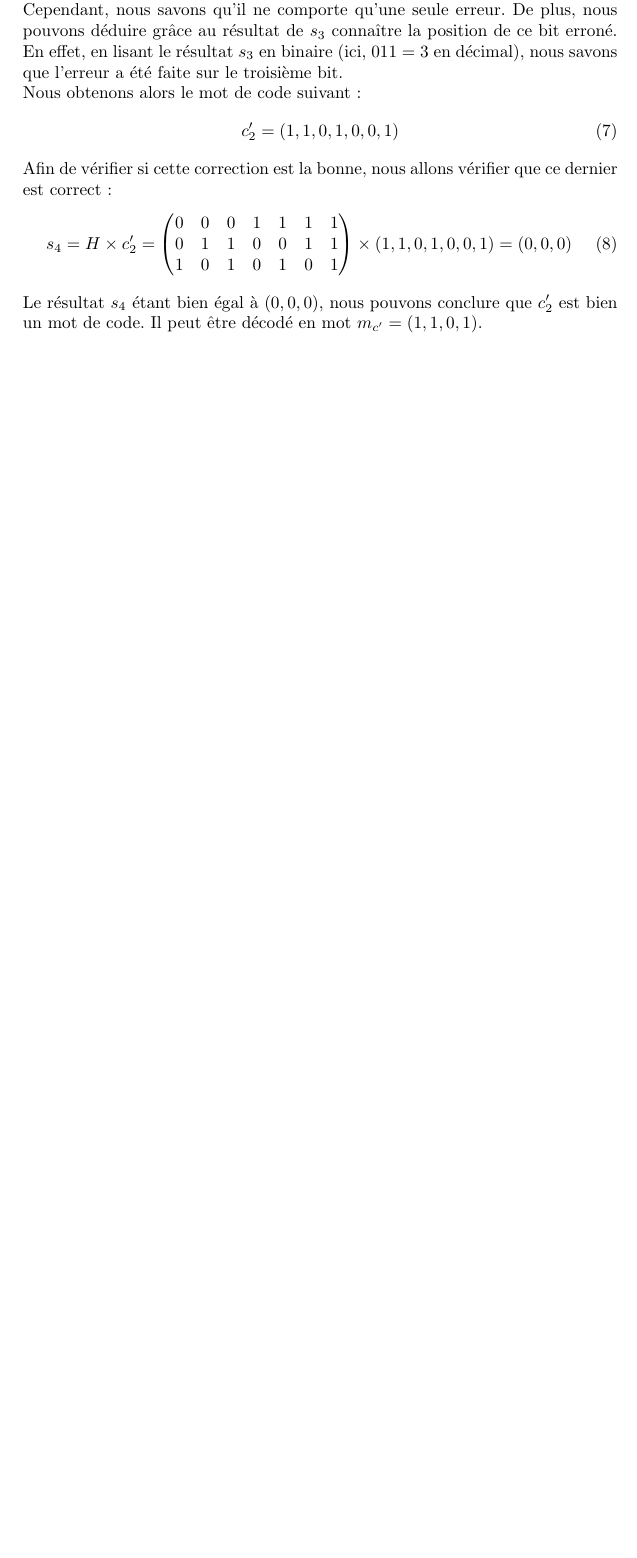
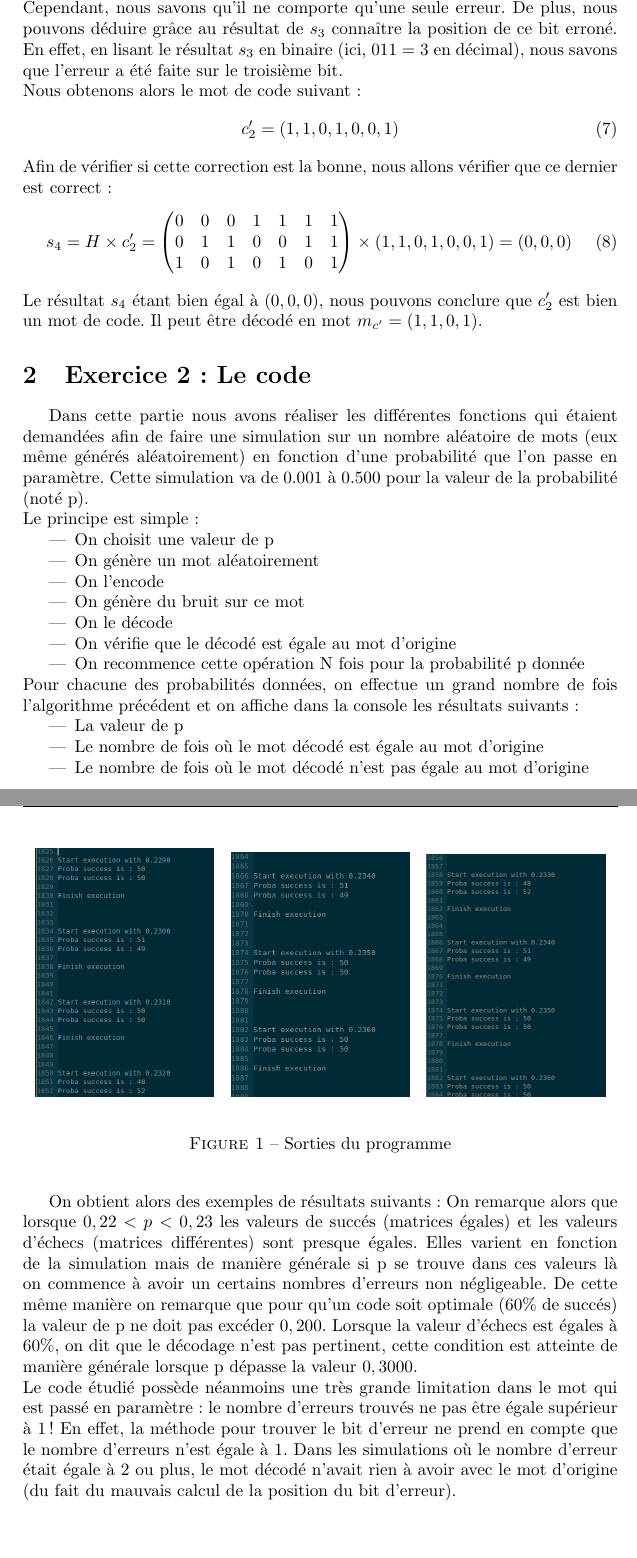
Before and after one commit to RaVhen/Hamming-project, a LaTeX paper (Rapport/[5A]TP_Hamming_BAUDVIN_PUISSANT.tex, which reads Rapport/conf.tex, Rapport/part1.tex): part of page 5 of 5 before the commit and two parts of pages 5 and 6 of 6 after it, the two joined at a grey line, cut so that both start at the same text, the shorter picture padded with empty space. Compiled offline with pdfLaTeX; a LaTeX package or settings file that is missing is left out.

Commit message:
added code

```diff
--- a/Rapport/conf.tex
+++ b/Rapport/conf.tex
@@ -8,6 +8,7 @@
 \usepackage{fancyhdr}
 \usepackage{float}
 \usepackage{caption}
+\usepackage{subcaption}
 \usepackage{listings}
 \usepackage{spverbatim}
 \usepackage{xcolor}
--- a/Rapport/part1.tex
+++ b/Rapport/part1.tex
@@ -89,3 +89,49 @@ Afin de vérifier si cette correction est la bonne, nous allons vérifier que ce
  \times(1,1,0,1,0,0,1)=(0,0,0)
 \end{equation}
 Le résultat $s_4$ étant bien égal à $(0,0,0)$, nous pouvons conclure que $c'_2$ est bien un mot de code. Il peut être décodé en mot $m_{c'}=(1,1,0,1)$.
+
+
+\section{Exercice 2: Le code}
+
+Dans cette partie nous avons réaliser les différentes fonctions qui étaient demandées afin de faire une simulation sur un nombre aléatoire de mots (eux même générés aléatoirement) en fonction d'une probabilité que l'on passe en paramètre. Cette simulation va de 0.001 à 0.500 pour la valeur de la probabilité (noté p).\\
+Le principe est simple:
+\begin{itemize}
+\item On choisit une valeur de p
+\item On génère un mot aléatoirement
+\item On l'encode
+\item On génère du bruit sur ce mot
+\item On le décode
+\item On vérifie que le décodé est égale au mot d'origine
+\item On recommence cette opération N fois pour la probabilité p donnée
+\end{itemize}
+Pour chacune des probabilités données, on effectue un grand nombre de fois l'algorithme précédent et on affiche dans la console les résultats suivants:
+\begin{itemize}
+\item La valeur de p
+\item Le nombre de fois où le mot décodé est égale au mot d'origine
+\item Le nombre de fois où le mot décodé n'est pas égale au mot d'origine
+\end{itemize}
+\newpage
+On obtient alors des exemples de résultats suivants:
+\begin{figure}
+    \centering
+    \begin{subfigure}[b]{0.3\textwidth}
+        \includegraphics[width=\textwidth]{img/code.png}
+        \label{fig:gull}
+    \end{subfigure}
+    ~ %add desired spacing between images, e. g. ~, \quad, \qquad, \hfill etc.
+      %(or a blank line to force the subfigure onto a new line)
+    \begin{subfigure}[b]{0.3\textwidth}
+        \includegraphics[width=\textwidth]{img/code2.png}
+        \label{fig:tiger}
+    \end{subfigure}
+    ~ %add desired spacing between images, e. g. ~, \quad, \qquad, \hfill etc.
+    %(or a blank line to force the subfigure onto a new line)
+    \begin{subfigure}[b]{0.3\textwidth}
+        \includegraphics[width=\textwidth]{img/code3.png}
+        \label{fig:mouse}
+    \end{subfigure}
+    \caption{Sorties du programme}\label{fig:animals}
+\end{figure}
+On remarque alors que lorsque $0,22 < p < 0,23$ les valeurs de succés (matrices égales) et les valeurs d'échecs (matrices différentes) sont presque égales. Elles varient en fonction de la simulation mais de manière générale si p se trouve dans ces valeurs là on commence à avoir un certains nombres d'erreurs non négligeable.
+De cette même manière on remarque que pour qu'un code soit optimale (60\% de succés) la valeur de p ne doit pas excéder $0,200$. Lorsque la valeur d'échecs est égales à 60\%, on dit que le décodage n'est pas pertinent, cette condition est atteinte de manière générale lorsque p dépasse la valeur $0,3000$.\\
+Le code étudié possède néanmoins une très grande limitation dans le mot qui est passé en paramètre: le nombre d'erreurs trouvés ne pas être égale supérieur à 1! En effet, la méthode pour trouver le bit d'erreur ne prend en compte que le nombre d'erreurs n'est égale à 1. Dans les simulations où le nombre d'erreur était égale à 2 ou plus, le mot décodé n'avait rien à avoir avec le mot d'origine (du fait du mauvais calcul de la position du bit d'erreur).
```
Also changed, not shown: Rapport/[5A]TP_Hamming_BAUDVIN_PUISSANT-blx.bib (added, +11 -0 lines), Rapport/[5A]TP_Hamming_BAUDVIN_PUISSANT.pdf, Rapport/img/code.png (added), Rapport/img/code2.png (added), Rapport/img/code3.png (added), 11 other files.
